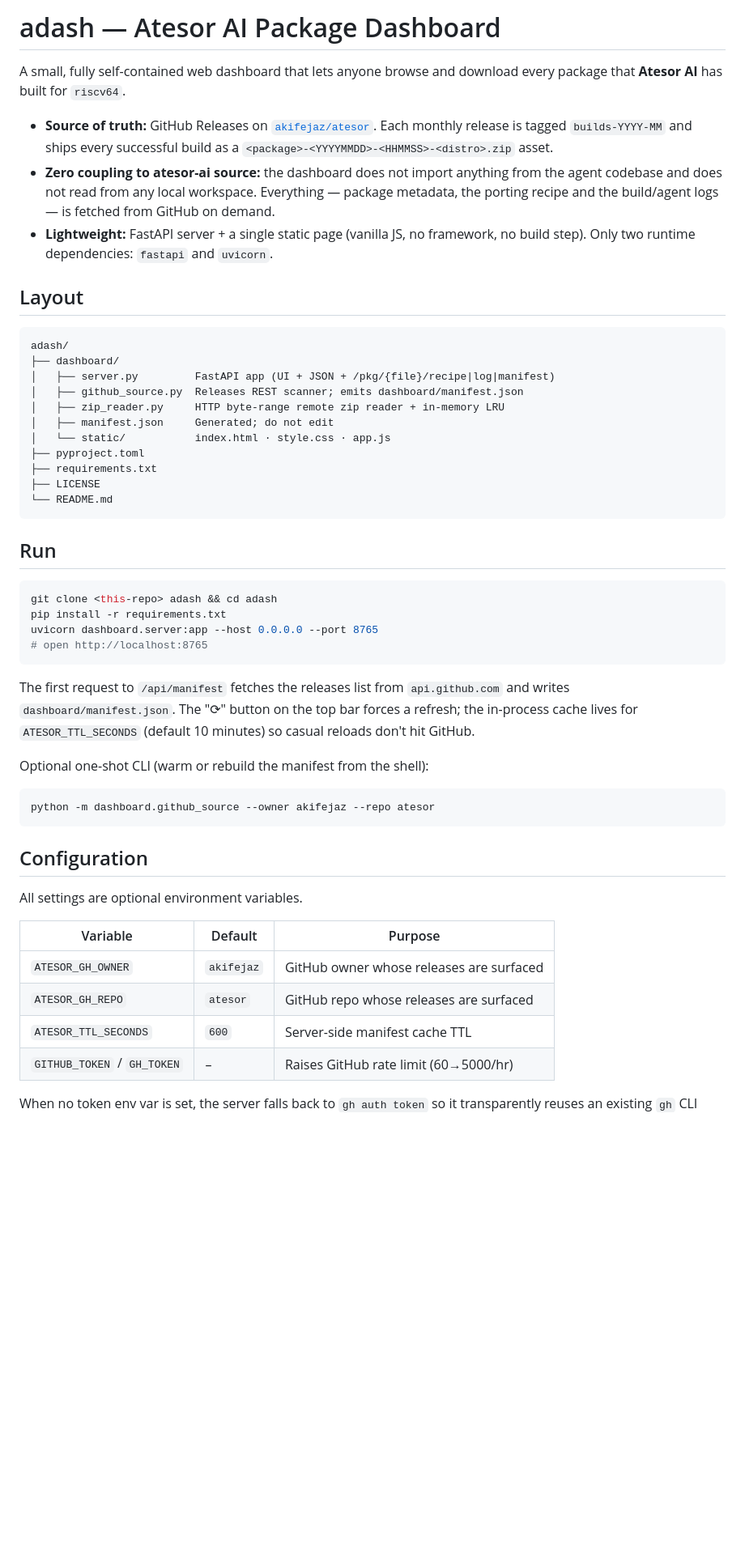
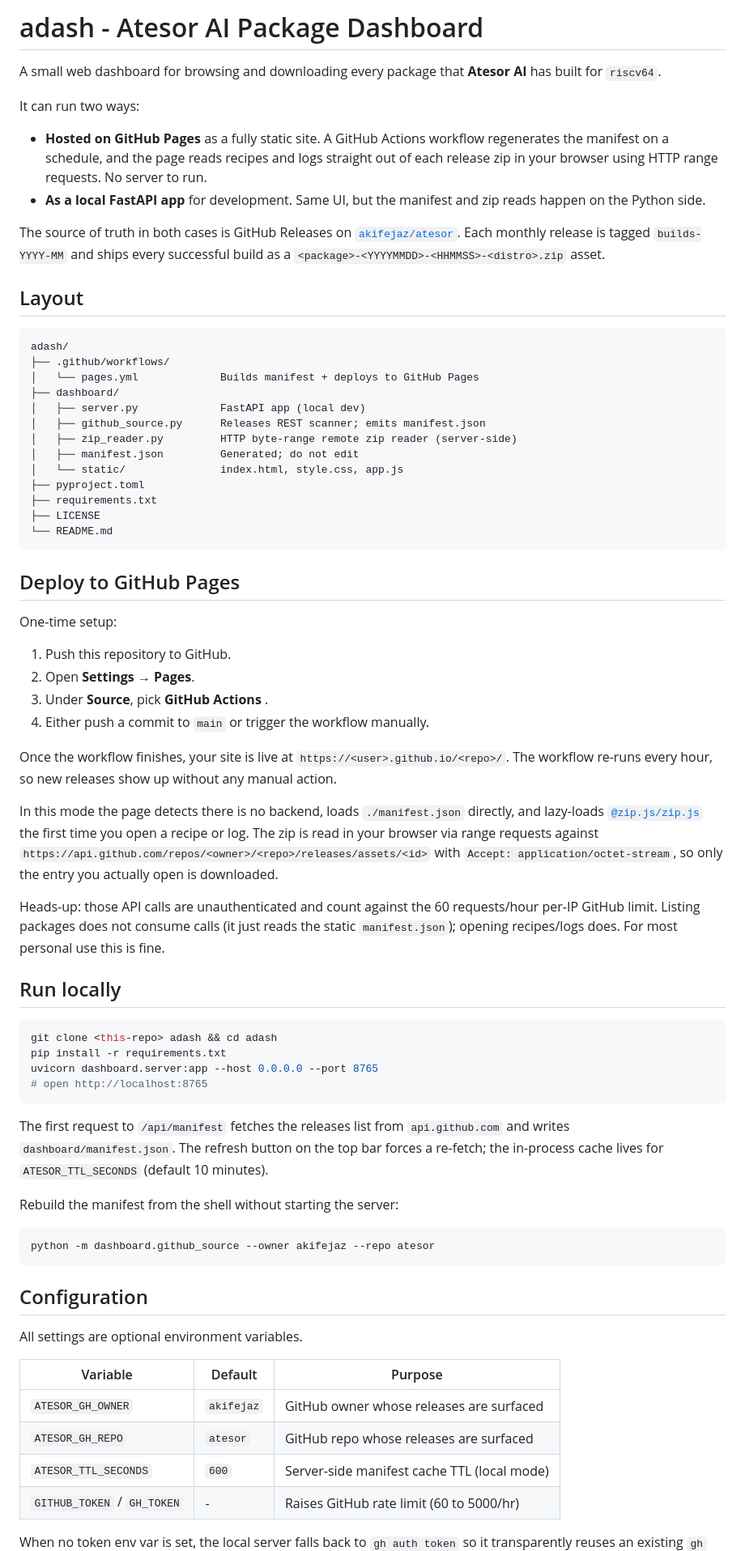
Before and after one commit to akifejaz/adash, a Markdown page: README.md, the part around one of its changes. Shown at 81% size. Drawn GitHub-style; blank space fills up the shorter version.

````diff
--- a/README.md
+++ b/README.md
@@ -1,37 +1,68 @@
-# adash — Atesor AI Package Dashboard
+# adash - Atesor AI Package Dashboard
 
-A small, fully self-contained web dashboard that lets anyone browse and
-download every package that **Atesor AI** has built for `riscv64`.
+A small web dashboard for browsing and downloading every package that
+**Atesor AI** has built for `riscv64`.
 
-* **Source of truth:** GitHub Releases on
-  [`akifejaz/atesor`](https://github.com/akifejaz/atesor/releases). Each
-  monthly release is tagged `builds-YYYY-MM` and ships every successful
-  build as a `<package>-<YYYYMMDD>-<HHMMSS>-<distro>.zip` asset.
-* **Zero coupling to atesor-ai source:** the dashboard does not import
-  anything from the agent codebase and does not read from any local
-  workspace. Everything — package metadata, the porting recipe and the
-  build/agent logs — is fetched from GitHub on demand.
-* **Lightweight:** FastAPI server + a single static page (vanilla JS, no
-  framework, no build step). Only two runtime dependencies:
-  `fastapi` and `uvicorn`.
+It can run two ways:
+
+- **Hosted on GitHub Pages** as a fully static site. A GitHub Actions
+  workflow regenerates the manifest on a schedule, and the page reads
+  recipes and logs straight out of each release zip in your browser
+  using HTTP range requests. No server to run.
+- **As a local FastAPI app** for development. Same UI, but the manifest
+  and zip reads happen on the Python side.
+
+The source of truth in both cases is GitHub Releases on
+[`akifejaz/atesor`](https://github.com/akifejaz/atesor/releases). Each
+monthly release is tagged `builds-YYYY-MM` and ships every successful
+build as a `<package>-<YYYYMMDD>-<HHMMSS>-<distro>.zip` asset.
 
 ## Layout
 
 ```
 adash/
+├── .github/workflows/
+│   └── pages.yml             Builds manifest + deploys to GitHub Pages
 ├── dashboard/
-│   ├── server.py         FastAPI app (UI + JSON + /pkg/{file}/recipe|log|manifest)
-│   ├── github_source.py  Releases REST scanner; emits dashboard/manifest.json
-│   ├── zip_reader.py     HTTP byte-range remote zip reader + in-memory LRU
-│   ├── manifest.json     Generated; do not edit
-│   └── static/           index.html · style.css · app.js
+│   ├── server.py             FastAPI app (local dev)
+│   ├── github_source.py      Releases REST scanner; emits manifest.json
+│   ├── zip_reader.py         HTTP byte-range remote zip reader (server-side)
+│   ├── manifest.json         Generated; do not edit
+│   └── static/               index.html, style.css, app.js
 ├── pyproject.toml
 ├── requirements.txt
 ├── LICENSE
 └── README.md
 ```
 
-## Run
+## Deploy to GitHub Pages
+
+One-time setup:
+
+1. Push this repository to GitHub.
+2. Open **Settings → Pages**.
+3. Under **Source**, pick **GitHub Actions** .
+4. Either push a commit to `main` or trigger the workflow manually.
+
+Once the workflow finishes, your site is live at
+`https://<user>.github.io/<repo>/`. The workflow re-runs every hour, so
+new releases show up without any manual action.
+
+In this mode the page detects there is no backend, loads
+`./manifest.json` directly, and lazy-loads
+[`@zip.js/zip.js`](https://github.com/gildas-lormeau/zip.js) the first
+time you open a recipe or log. The zip is read in your browser via
+range requests against
+`https://api.github.com/repos/<owner>/<repo>/releases/assets/<id>` with
+`Accept: application/octet-stream`, so only the entry you actually open
+is downloaded.
+
+Heads-up: those API calls are unauthenticated and count against the
+60 requests/hour per-IP GitHub limit. Listing packages does not consume
+calls (it just reads the static `manifest.json`); opening recipes/logs
+does. For most personal use this is fine.
+
+## Run locally
 
 ```bash
 git clone <this-repo> adash && cd adash
@@ -41,12 +72,11 @@ uvicorn dashboard.server:app --host 0.0.0.0 --port 8765
 ```
 
 The first request to `/api/manifest` fetches the releases list from
-`api.github.com` and writes `dashboard/manifest.json`. The "⟳" button on
-the top bar forces a refresh; the in-process cache lives for
-`ATESOR_TTL_SECONDS` (default 10 minutes) so casual reloads don't hit
-GitHub.
+`api.github.com` and writes `dashboard/manifest.json`. The refresh
+button on the top bar forces a re-fetch; the in-process cache lives for
+`ATESOR_TTL_SECONDS` (default 10 minutes).
 
-Optional one-shot CLI (warm or rebuild the manifest from the shell):
+Rebuild the manifest from the shell without starting the server:
 
 ```bash
 python -m dashboard.github_source --owner akifejaz --repo atesor
@@ -60,8 +90,8 @@ All settings are optional environment variables.
 |---|---|---|
 | `ATESOR_GH_OWNER` | `akifejaz` | GitHub owner whose releases are surfaced |
 | `ATESOR_GH_REPO`  | `atesor`   | GitHub repo whose releases are surfaced |
-| `ATESOR_TTL_SECONDS` | `600` | Server-side manifest cache TTL |
-| `GITHUB_TOKEN` / `GH_TOKEN` | – | Raises GitHub rate limit (60→5000/hr) |
+| `ATESOR_TTL_SECONDS` | `600` | Server-side manifest cache TTL (local mode) |
+| `GITHUB_TOKEN` / `GH_TOKEN` | - | Raises GitHub rate limit (60 to 5000/hr) |
 
-When no token env var is set, the server falls back to
+When no token env var is set, the local server falls back to
 `gh auth token` so it transparently reuses an existing `gh` CLI login.
````
Also changed, not shown: other parts of README.md (+33 -20 lines).
